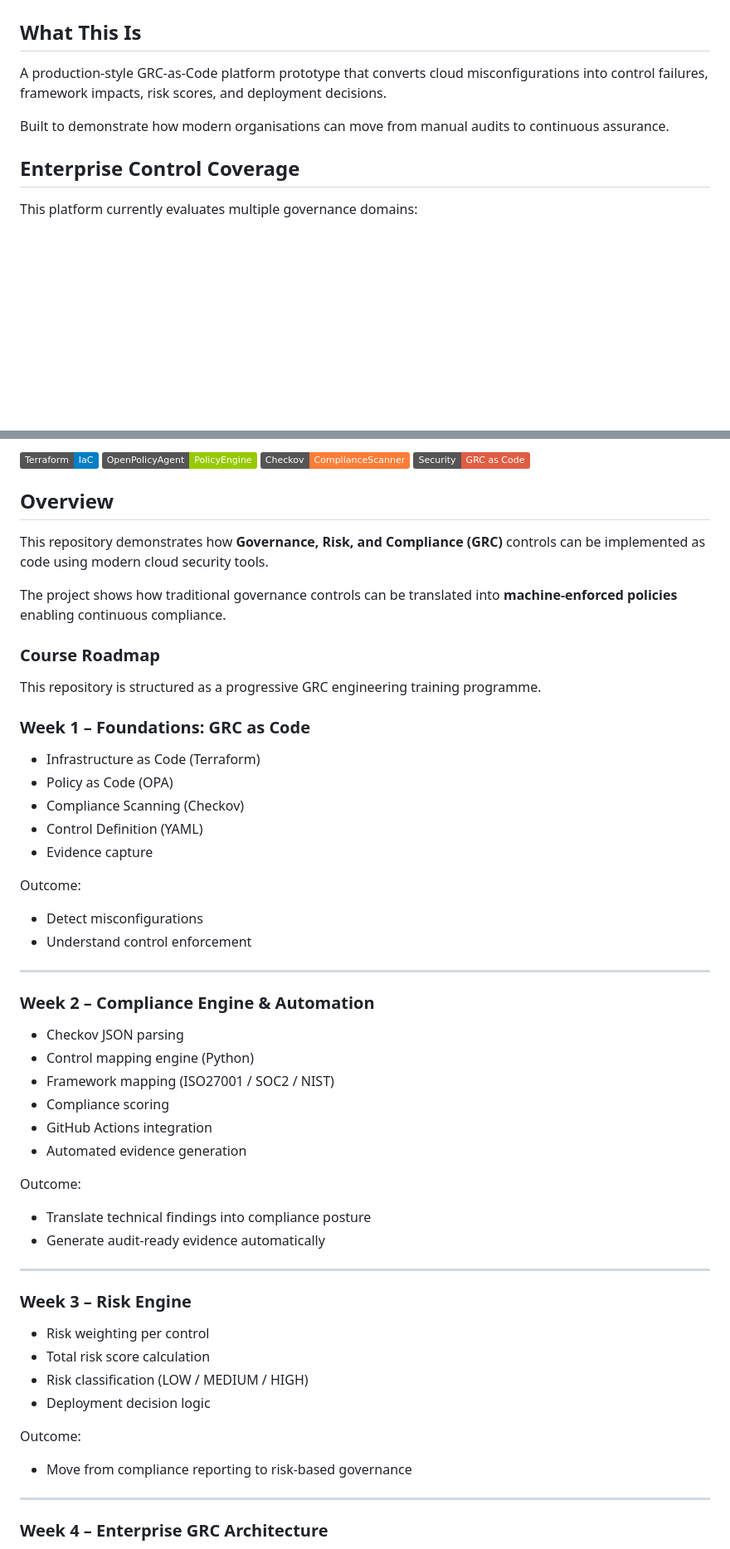
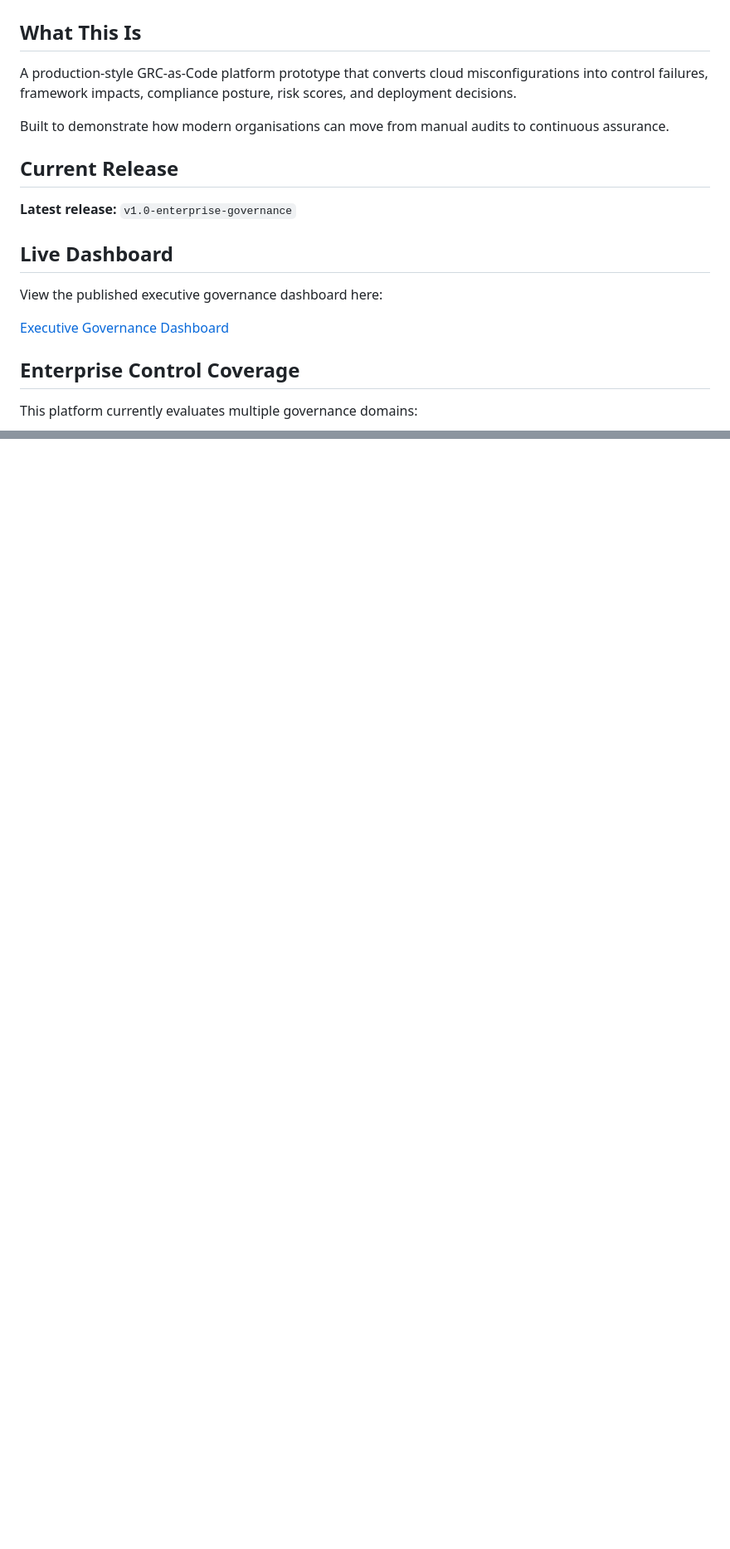
Before and after one commit to Jaymeso/grc-as-code-lab, a Markdown page: README.md, 2 parts joined by grey strips. Shown at 83% size. Rendered like a GitHub page; badges without logos; blank space fills up the shorter version.

Commit message:
Polish README opening section

```diff
--- a/README.md
+++ b/README.md
@@ -11,9 +11,19 @@
 
 ## What This Is
 
-A production-style GRC-as-Code platform prototype that converts cloud misconfigurations into control failures, framework impacts, risk scores, and deployment decisions.
+A production-style GRC-as-Code platform prototype that converts cloud misconfigurations into control failures, framework impacts, compliance posture, risk scores, and deployment decisions.
 
 Built to demonstrate how modern organisations can move from manual audits to continuous assurance.
+
+## Current Release
+
+**Latest release:** `v1.0-enterprise-governance`
+
+## Live Dashboard
+
+View the published executive governance dashboard here:
+
+[Executive Governance Dashboard](https://jaymeso.github.io/grc-as-code-lab/)
 
 ## Enterprise Control Coverage
 
@@ -130,57 +72,0 @@ This architecture can be adapted for organisations that want to:
-![Terraform](https://img.shields.io/badge/Terraform-IaC-blue)
-![OPA](https://img.shields.io/badge/OpenPolicyAgent-PolicyEngine-green)
-![Checkov](https://img.shields.io/badge/Checkov-ComplianceScanner-orange)
-![Security](https://img.shields.io/badge/Security-GRC%20as%20Code-red)
-
-## Overview
-
-This repository demonstrates how **Governance, Risk, and Compliance (GRC)** controls can be implemented as code using modern cloud security tools.
-
-The project shows how traditional governance controls can be translated into **machine-enforced policies** enabling continuous compliance.
-
-### Course Roadmap
-This repository is structured as a progressive GRC engineering training programme.
-
-### Week 1 – Foundations: GRC as Code
-
-- Infrastructure as Code (Terraform)
-- Policy as Code (OPA)
-- Compliance Scanning (Checkov)
-- Control Definition (YAML)
-- Evidence capture
-
-Outcome:
-- Detect misconfigurations
-- Understand control enforcement
-
----
-
-### Week 2 – Compliance Engine & Automation
-
-- Checkov JSON parsing
-- Control mapping engine (Python)
-- Framework mapping (ISO27001 / SOC2 / NIST)
-- Compliance scoring
-- GitHub Actions integration
-- Automated evidence generation
-
-Outcome:
-- Translate technical findings into compliance posture
-- Generate audit-ready evidence automatically
-
----
-
-### Week 3 – Risk Engine
-
-- Risk weighting per control
-- Total risk score calculation
-- Risk classification (LOW / MEDIUM / HIGH)
-- Deployment decision logic
-
-Outcome:
-- Move from compliance reporting to risk-based governance
-
----
-
-### Week 4 – Enterprise GRC Architecture
-
```
Also changed, not shown: other parts of README.md (+0 -88 lines).
